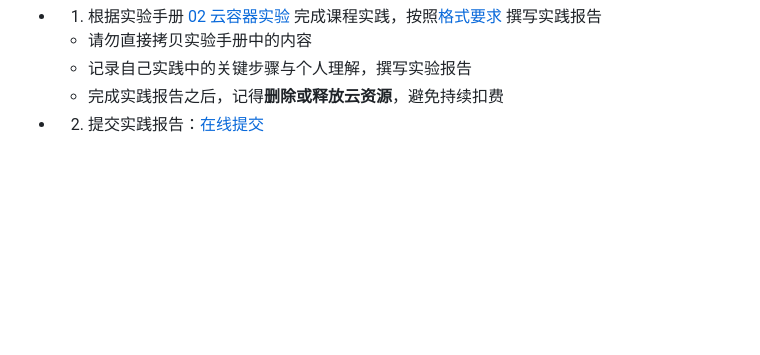
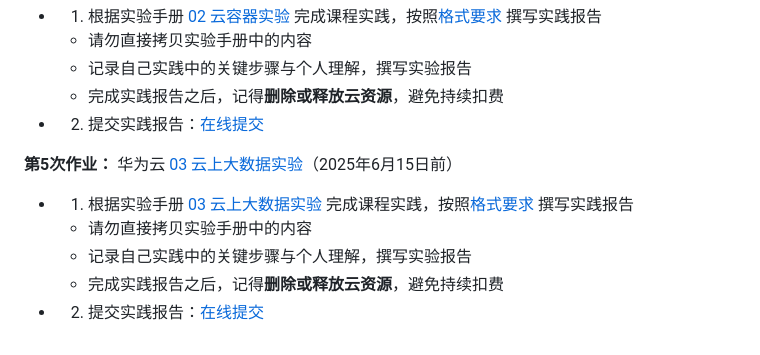
Before and after one commit to walkman617/t-docsify, a Markdown page: README.md, the part around the change. GitHub-like rendering; blank space fills up the shorter version.

```diff
--- a/README.md
+++ b/README.md
@@ -40,3 +40,10 @@
     - 记录自己实践中的关键步骤与个人理解，撰写实验报告
     - 完成实践报告之后，记得**删除或释放云资源**，避免持续扣费
 - 2. 提交实践报告：[在线提交](https://docs.qq.com/form/page/DYmV0RFBOa1JGR2J3)
+
+**第5次作业：** 华为云 [03 云上大数据实验](https://docs.qq.com/doc/DYnZGWFJVVmppR0Zi)（2025年6月15日前）
+- 1. 根据实验手册 [03 云上大数据实验](https://docs.qq.com/doc/DYnZGWFJVVmppR0Zi) 完成课程实践，按照[格式要求](https://docs.qq.com/doc/DYnpza1ZBUXFkQndS) 撰写实践报告
+    - 请勿直接拷贝实验手册中的内容
+    - 记录自己实践中的关键步骤与个人理解，撰写实验报告
+    - 完成实践报告之后，记得**删除或释放云资源**，避免持续扣费
+- 2. 提交实践报告：[在线提交](https://docs.qq.com/form/page/DYmFzS2tGdnpZU2Ra)
```
